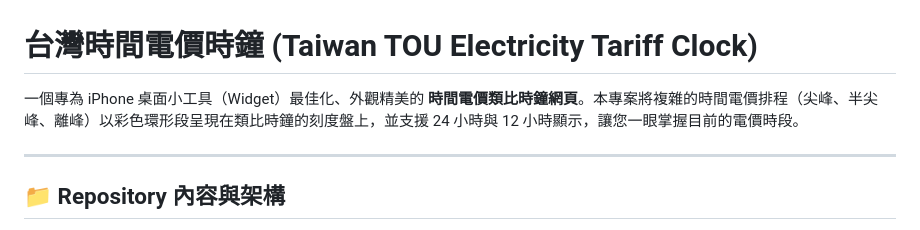
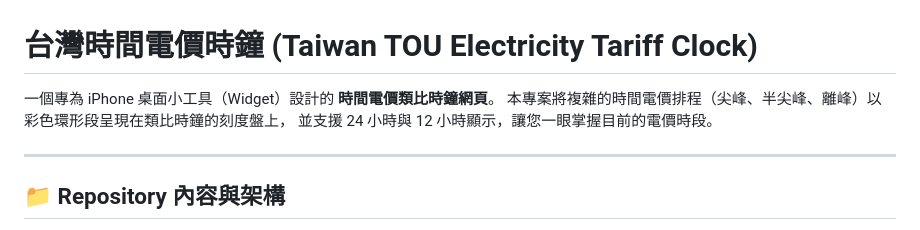
Before and after one commit to lazilywalk/taiwan-electricity-price-clock, a Markdown page: README.md, the part around the change. Rendered like a GitHub page.

Commit message:
update: 調整 README

```diff
--- a/README.md
+++ b/README.md
@@ -1,6 +1,8 @@
 # 台灣時間電價時鐘 (Taiwan TOU Electricity Tariff Clock)
 
-一個專為 iPhone 桌面小工具（Widget）最佳化、外觀精美的 **時間電價類比時鐘網頁**。本專案將複雜的時間電價排程（尖峰、半尖峰、離峰）以彩色環形段呈現在類比時鐘的刻度盤上，並支援 24 小時與 12 小時顯示，讓您一眼掌握目前的電價時段。
+一個專為 iPhone 桌面小工具（Widget）設計的 **時間電價類比時鐘網頁**。
+本專案將複雜的時間電價排程（尖峰、半尖峰、離峰）以彩色環形段呈現在類比時鐘的刻度盤上，
+並支援 24 小時與 12 小時顯示，讓您一眼掌握目前的電價時段。
 
 ---
 
```
